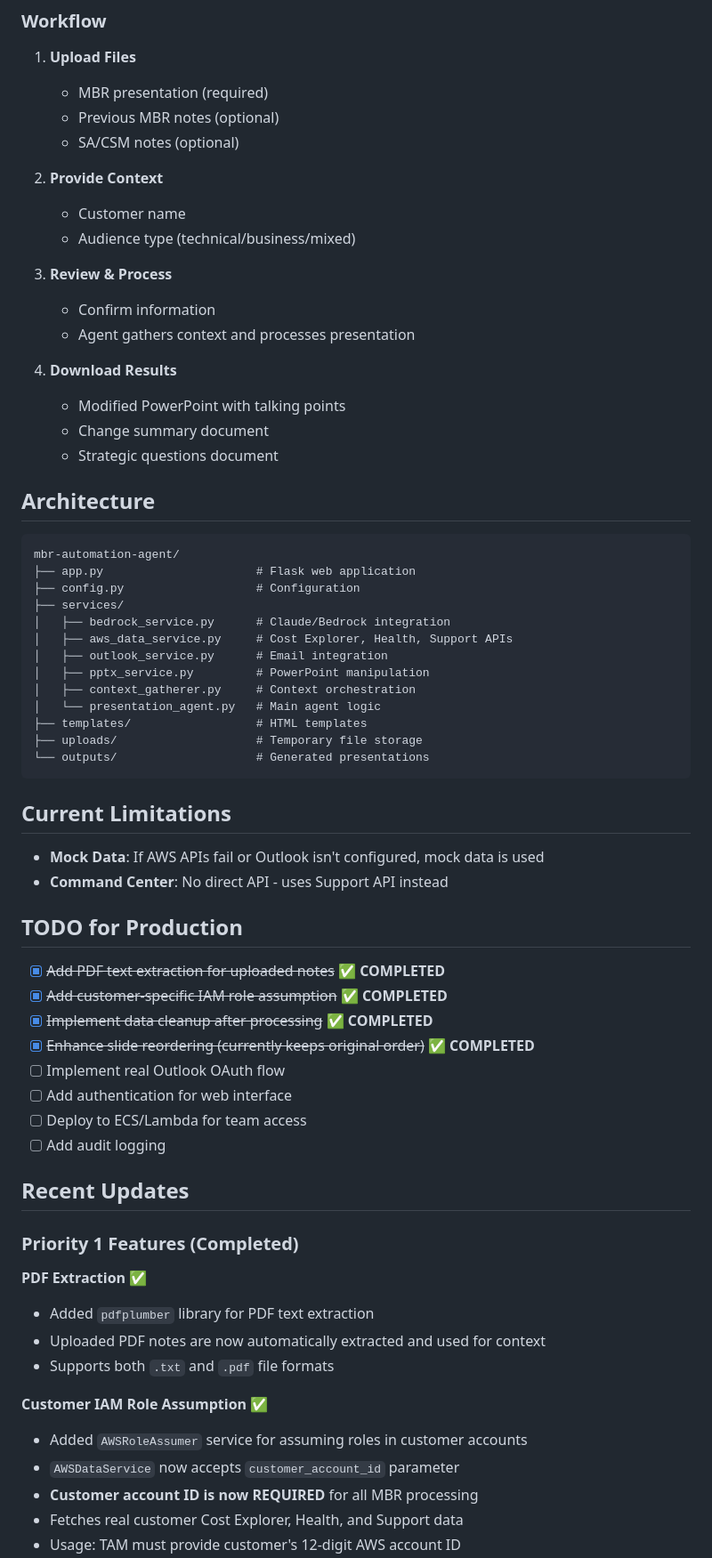
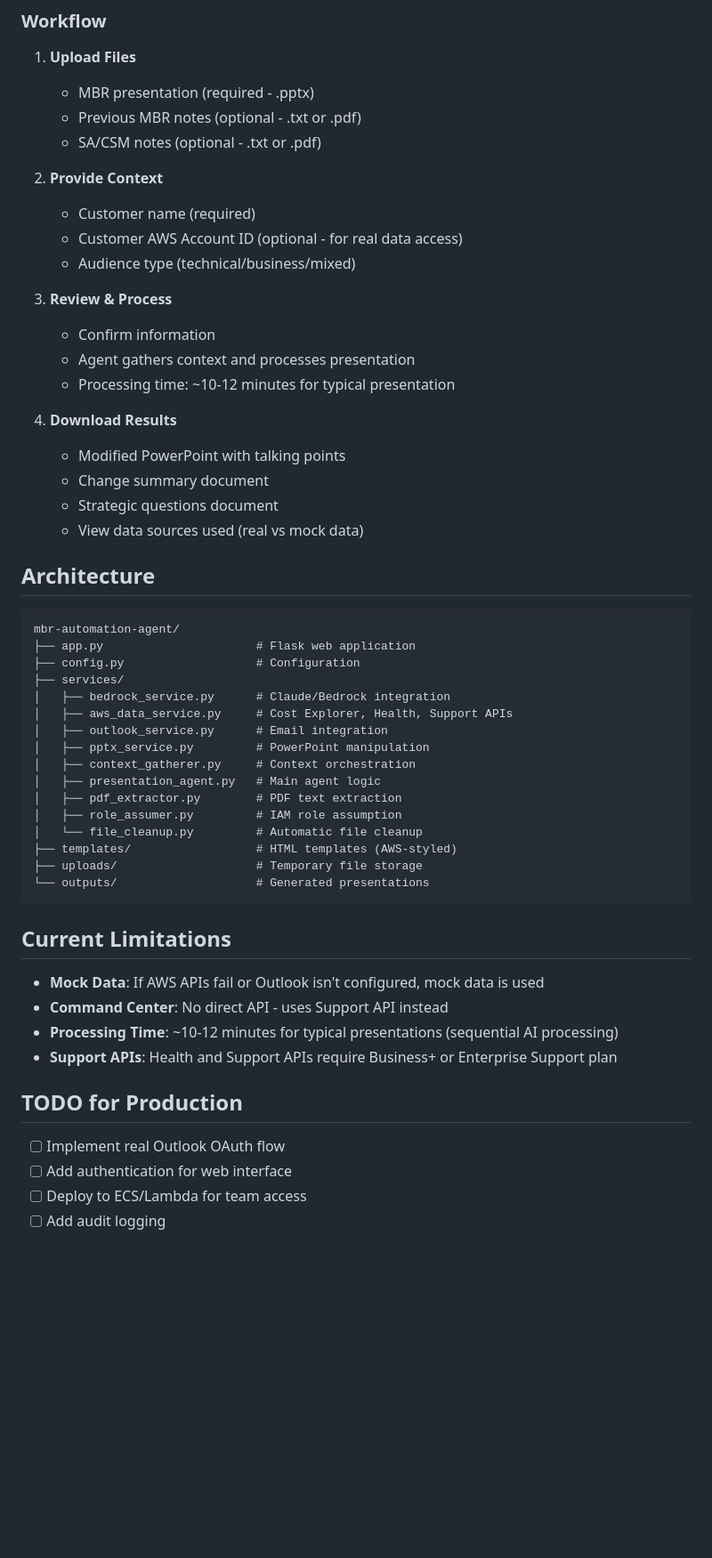
Before and after one commit to emanvmoh/aws-autombr, a Markdown page: README.md, the part around one of its changes. Shown at 89% size. Rendered like a GitHub page; blank space fills up the shorter version.

````diff
--- a/README.md
+++ b/README.md
@@ -75,22 +93,25 @@ Access at: http://localhost:5000
 ### Workflow
 
 1. **Upload Files**
-   - MBR presentation (required)
-   - Previous MBR notes (optional)
-   - SA/CSM notes (optional)
+   - MBR presentation (required - .pptx)
+   - Previous MBR notes (optional - .txt or .pdf)
+   - SA/CSM notes (optional - .txt or .pdf)
 
 2. **Provide Context**
-   - Customer name
+   - Customer name (required)
+   - Customer AWS Account ID (optional - for real data access)
    - Audience type (technical/business/mixed)
 
 3. **Review & Process**
    - Confirm information
    - Agent gathers context and processes presentation
+   - Processing time: ~10-12 minutes for typical presentation
 
 4. **Download Results**
    - Modified PowerPoint with talking points
    - Change summary document
    - Strategic questions document
+   - View data sources used (real vs mock data)
 
 ## Architecture
 
@@ -104,8 +125,11 @@ mbr-automation-agent/
 │   ├── outlook_service.py      # Email integration
 │   ├── pptx_service.py         # PowerPoint manipulation
 │   ├── context_gatherer.py     # Context orchestration
-│   └── presentation_agent.py   # Main agent logic
-├── templates/                  # HTML templates
+│   ├── presentation_agent.py   # Main agent logic
+│   ├── pdf_extractor.py        # PDF text extraction
+│   ├── role_assumer.py         # IAM role assumption
+│   └── file_cleanup.py         # Automatic file cleanup
+├── templates/                  # HTML templates (AWS-styled)
 ├── uploads/                    # Temporary file storage
 └── outputs/                    # Generated presentations
 ```
@@ -114,31 +138,12 @@ mbr-automation-agent/
 
 - **Mock Data**: If AWS APIs fail or Outlook isn't configured, mock data is used
 - **Command Center**: No direct API - uses Support API instead
+- **Processing Time**: ~10-12 minutes for typical presentations (sequential AI processing)
+- **Support APIs**: Health and Support APIs require Business+ or Enterprise Support plan
 
 ## TODO for Production
 
-- [x] ~~Add PDF text extraction for uploaded notes~~ ✅ **COMPLETED**
-- [x] ~~Add customer-specific IAM role assumption~~ ✅ **COMPLETED**
-- [x] ~~Implement data cleanup after processing~~ ✅ **COMPLETED**
-- [x] ~~Enhance slide reordering (currently keeps original order)~~ ✅ **COMPLETED**
 - [ ] Implement real Outlook OAuth flow
 - [ ] Add authentication for web interface
 - [ ] Deploy to ECS/Lambda for team access
 - [ ] Add audit logging
-
-## Recent Updates
-
-### Priority 1 Features (Completed)
-
-**PDF Extraction** ✅
-- Added `pdfplumber` library for PDF text extraction
-- Uploaded PDF notes are now automatically extracted and used for context
-- Supports both `.txt` and `.pdf` file formats
-
-**Customer IAM Role Assumption** ✅
-- Added `AWSRoleAssumer` service for assuming roles in customer accounts
-- `AWSDataService` now accepts `customer_account_id` parameter
-- **Customer account ID is now REQUIRED** for all MBR processing
-- Fetches real customer Cost Explorer, Health, and Support data
-- Usage: TAM must provide customer's 12-digit AWS account ID
-
````
Also changed, not shown: other parts of README.md (+31 -35 lines).
